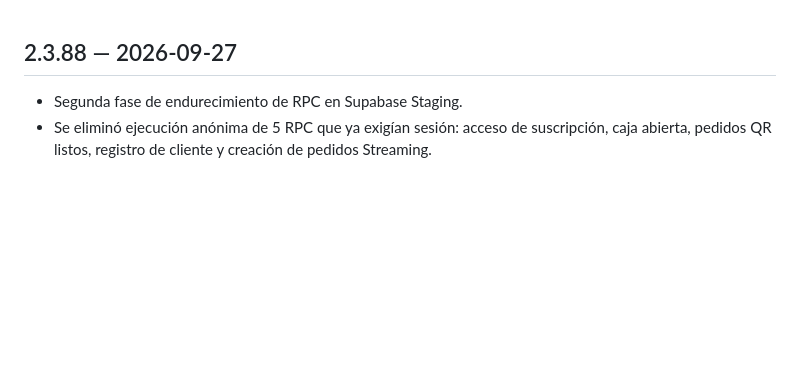
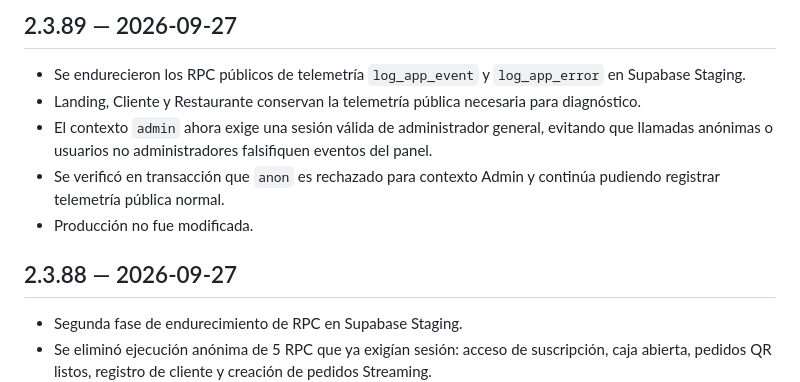
Before and after one commit to jorge2610g/yummy-admin, a Markdown page: CHANGELOG_YUMMYPRO.md, the part around the change. Drawn GitHub-style; blank space fills up the shorter version.

Commit message:
docs(admin): registrar hardening de telemetría v2.3.89

```diff
--- a/CHANGELOG_YUMMYPRO.md
+++ b/CHANGELOG_YUMMYPRO.md
@@ -1,3 +1,10 @@
+## 2.3.89 — 2026-09-27
+- Se endurecieron los RPC públicos de telemetría `log_app_event` y `log_app_error` en Supabase Staging.
+- Landing, Cliente y Restaurante conservan la telemetría pública necesaria para diagnóstico.
+- El contexto `admin` ahora exige una sesión válida de administrador general, evitando que llamadas anónimas o usuarios no administradores falsifiquen eventos del panel.
+- Se verificó en transacción que `anon` es rechazado para contexto Admin y continúa pudiendo registrar telemetría pública normal.
+- Producción no fue modificada.
+
 ## 2.3.88 — 2026-09-27
 - Segunda fase de endurecimiento de RPC en Supabase Staging.
 - Se eliminó ejecución anónima de 5 RPC que ya exigían sesión: acceso de suscripción, caja abierta, pedidos QR listos, registro de cliente y creación de pedidos Streaming.
```
